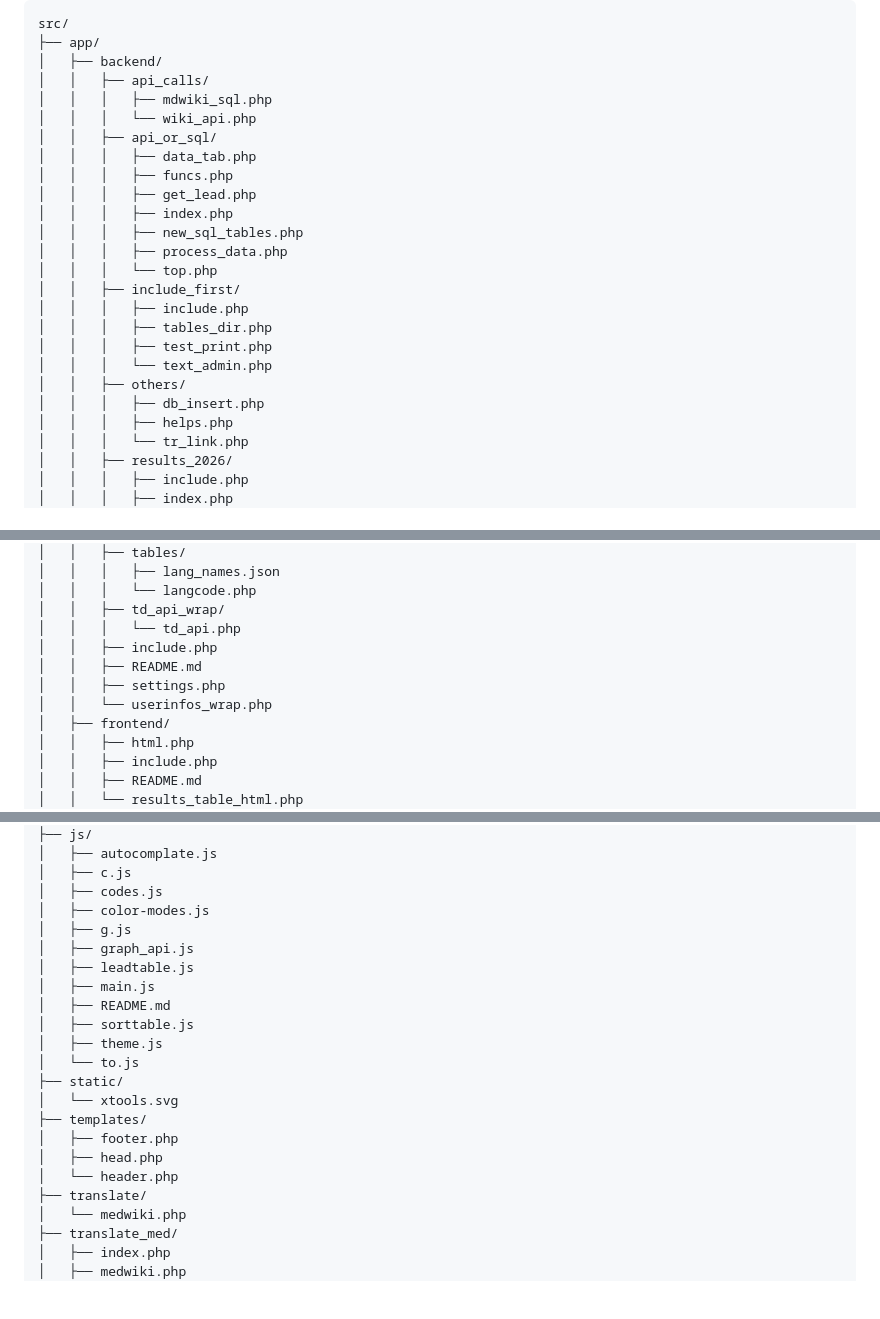
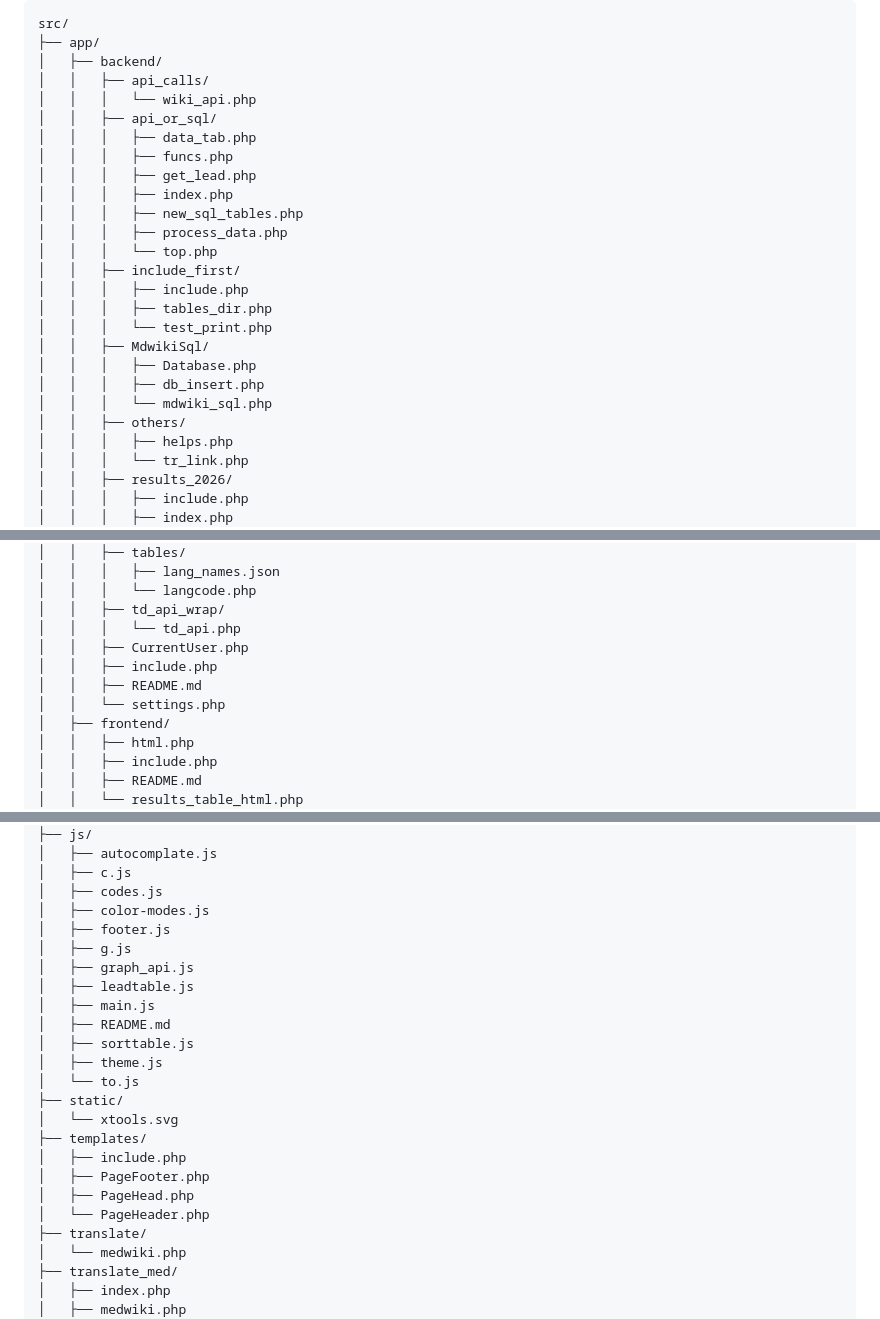
Before and after one commit to Mdwiki-TD/Translation-Dashboard, a Markdown page: _works_files/tree.md, 3 parts joined by grey strips. Rendered like a GitHub page; blank space fills up the shorter version.

```diff
--- a/_works_files/tree.md
+++ b/_works_files/tree.md
@@ -3,7 +3,6 @@ src/
 ├── app/
 │   ├── backend/
 │   │   ├── api_calls/
-│   │   │   ├── mdwiki_sql.php
 │   │   │   └── wiki_api.php
 │   │   ├── api_or_sql/
 │   │   │   ├── data_tab.php
@@ -16,10 +15,12 @@ src/
 │   │   ├── include_first/
 │   │   │   ├── include.php
 │   │   │   ├── tables_dir.php
-│   │   │   ├── test_print.php
-│   │   │   └── text_admin.php
+│   │   │   └── test_print.php
+│   │   ├── MdwikiSql/
+│   │   │   ├── Database.php
+│   │   │   ├── db_insert.php
+│   │   │   └── mdwiki_sql.php
 │   │   ├── others/
-│   │   │   ├── db_insert.php
 │   │   │   ├── helps.php
 │   │   │   └── tr_link.php
 │   │   ├── results_2026/
@@ -53,10 +54,10 @@ src/
 │   │   │   └── langcode.php
 │   │   ├── td_api_wrap/
 │   │   │   └── td_api.php
+│   │   ├── CurrentUser.php
 │   │   ├── include.php
 │   │   ├── README.md
-│   │   ├── settings.php
-│   │   └── userinfos_wrap.php
+│   │   └── settings.php
 │   ├── frontend/
 │   │   ├── html.php
 │   │   ├── include.php
@@ -100,6 +102,7 @@ src/
 │   ├── c.js
 │   ├── codes.js
 │   ├── color-modes.js
+│   ├── footer.js
 │   ├── g.js
 │   ├── graph_api.js
 │   ├── leadtable.js
@@ -111,9 +114,10 @@ src/
 ├── static/
 │   └── xtools.svg
 ├── templates/
-│   ├── footer.php
-│   ├── head.php
-│   └── header.php
+│   ├── include.php
+│   ├── PageFooter.php
+│   ├── PageHead.php
+│   └── PageHeader.php
 ├── translate/
 │   └── medwiki.php
 ├── translate_med/
```
Also changed, not shown: other parts of _works_files/tree.md (+1 -0 lines).
